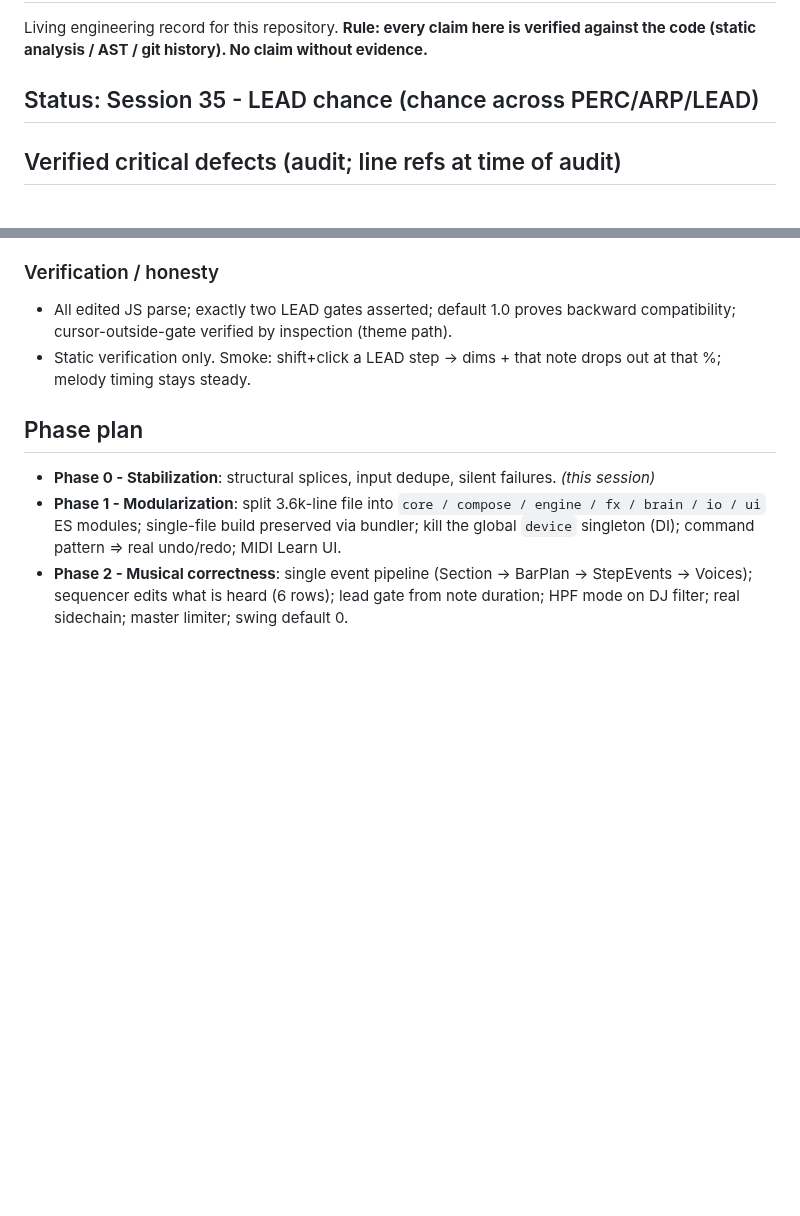
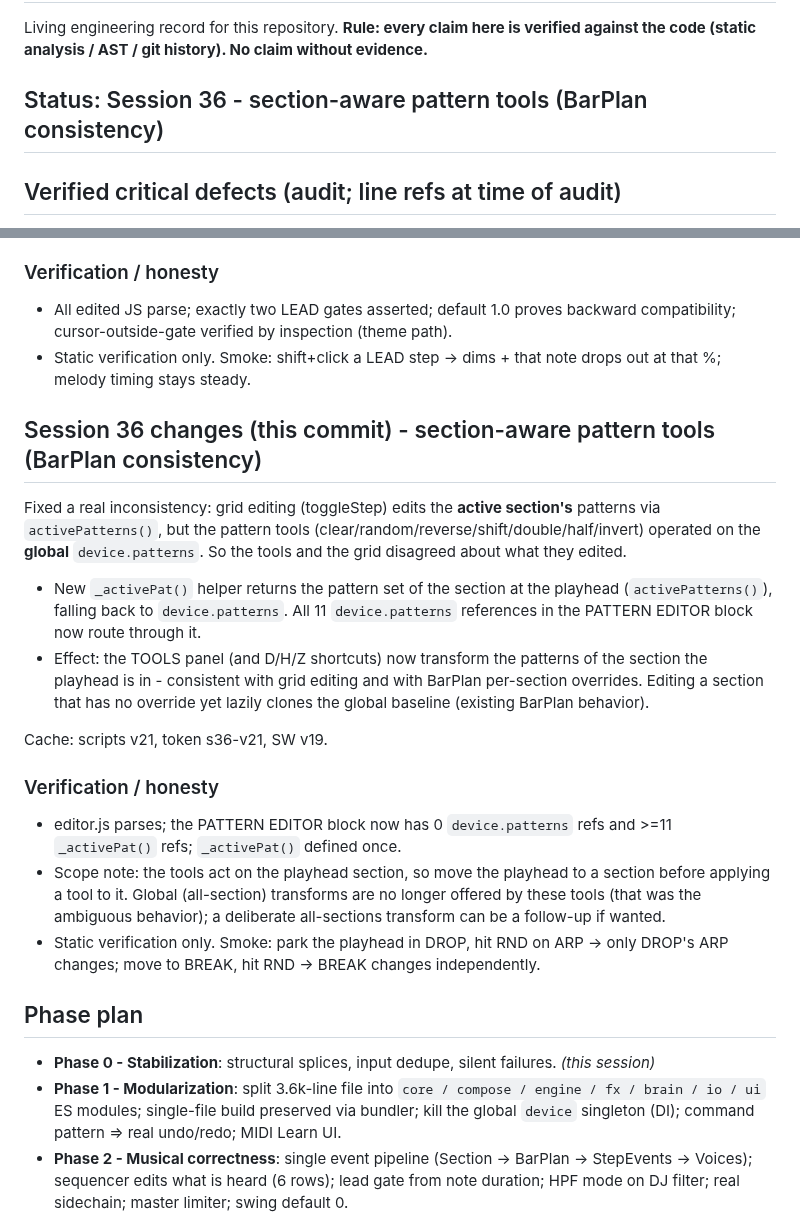
Before and after one commit to dudududi144-source/psy3-clean, a Markdown page: ENGINEERING.md, 2 parts joined by grey strips. GitHub-like rendering; blank space fills up the shorter version.

Commit message:
docs(session36): section-aware pattern tools

```diff
--- a/ENGINEERING.md
+++ b/ENGINEERING.md
@@ -3,7 +3,7 @@
 Living engineering record for this repository. **Rule: every claim here is verified
 against the code (static analysis / AST / git history). No claim without evidence.**
 
-## Status: Session 35 - LEAD chance (chance across PERC/ARP/LEAD)
+## Status: Session 36 - section-aware pattern tools (BarPlan consistency)
 
 ## Verified critical defects (audit; line refs at time of audit)
 
@@ -792,6 +792,22 @@ Cache: scripts v20, token s35-v20, SW v18.
 - Static verification only. Smoke: shift+click a LEAD step -> dims + that note drops out at that %; melody timing stays steady.
 
 
+## Session 36 changes (this commit) - section-aware pattern tools (BarPlan consistency)
+
+Fixed a real inconsistency: grid editing (toggleStep) edits the **active section's** patterns via `activePatterns()`, but the pattern tools (clear/random/reverse/shift/double/half/invert) operated on the **global** `device.patterns`. So the tools and the grid disagreed about what they edited.
+
+- New `_activePat()` helper returns the pattern set of the section at the playhead (`activePatterns()`), falling back to `device.patterns`. All 11 `device.patterns` references in the PATTERN EDITOR block now route through it.
+- Effect: the TOOLS panel (and D/H/Z shortcuts) now transform the patterns of the section the playhead is in - consistent with grid editing and with BarPlan per-section overrides. Editing a section that has no override yet lazily clones the global baseline (existing BarPlan behavior).
+
+Cache: scripts v21, token s36-v21, SW v19.
+
+### Verification / honesty
+
+- editor.js parses; the PATTERN EDITOR block now has 0 `device.patterns` refs and >=11 `_activePat()` refs; `_activePat()` defined once.
+- Scope note: the tools act on the playhead section, so move the playhead to a section before applying a tool to it. Global (all-section) transforms are no longer offered by these tools (that was the ambiguous behavior); a deliberate all-sections transform can be a follow-up if wanted.
+- Static verification only. Smoke: park the playhead in DROP, hit RND on ARP -> only DROP's ARP changes; move to BREAK, hit RND -> BREAK changes independently.
+
+
 ## Phase plan
 
 - **Phase 0 - Stabilization**: structural splices, input dedupe, silent failures. *(this session)*
```
